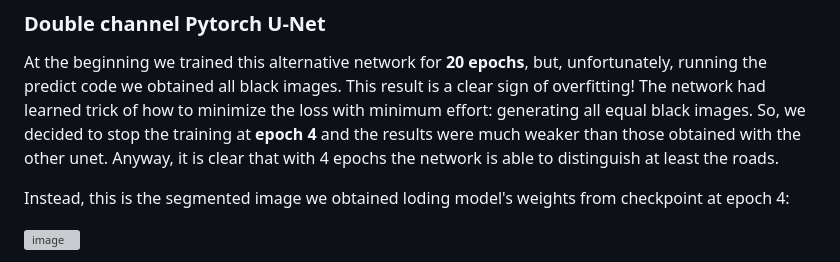
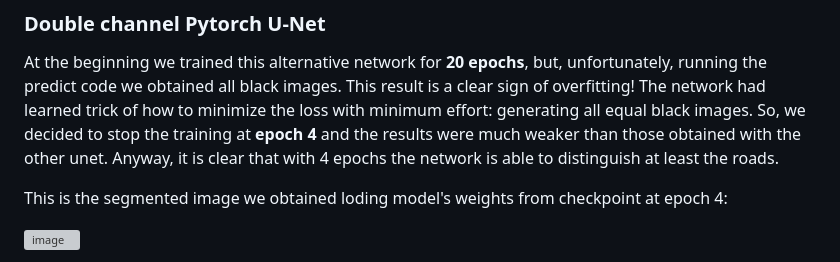
Before and after one commit to CharlottePrimiceri/VP_Project, a Markdown page: README.md, the part around the change. Drawn GitHub-style; grey boxes are pictures that could not be loaded.

```diff
--- a/README.md
+++ b/README.md
@@ -81,7 +81,7 @@ From the graph it is clear that the curve has saturated. Having not printed the
 ### Double channel Pytorch U-Net
 At the beginning we trained this alternative network for **20 epochs**, but, unfortunately, running the predict code we obtained all black images. This result is a clear sign of overfitting! The network had learned trick of how to minimize the loss with minimum effort: generating all equal black images. So, we decided to stop the training at **epoch 4** and the results were much weaker than those obtained with the other unet. Anyway, it is clear that with 4 epochs the network is able to distinguish at least the roads.
 
-Instead, this is the segmented image we obtained loding model's weights from checkpoint at epoch 4:
+This is the segmented image we obtained loding model's weights from checkpoint at epoch 4:
 
 ![image](https://github.com/CharlottePrimiceri/VP_Project/assets/114931709/0c536a6f-b045-43be-a1ad-4ddf4224d652)
 
```
